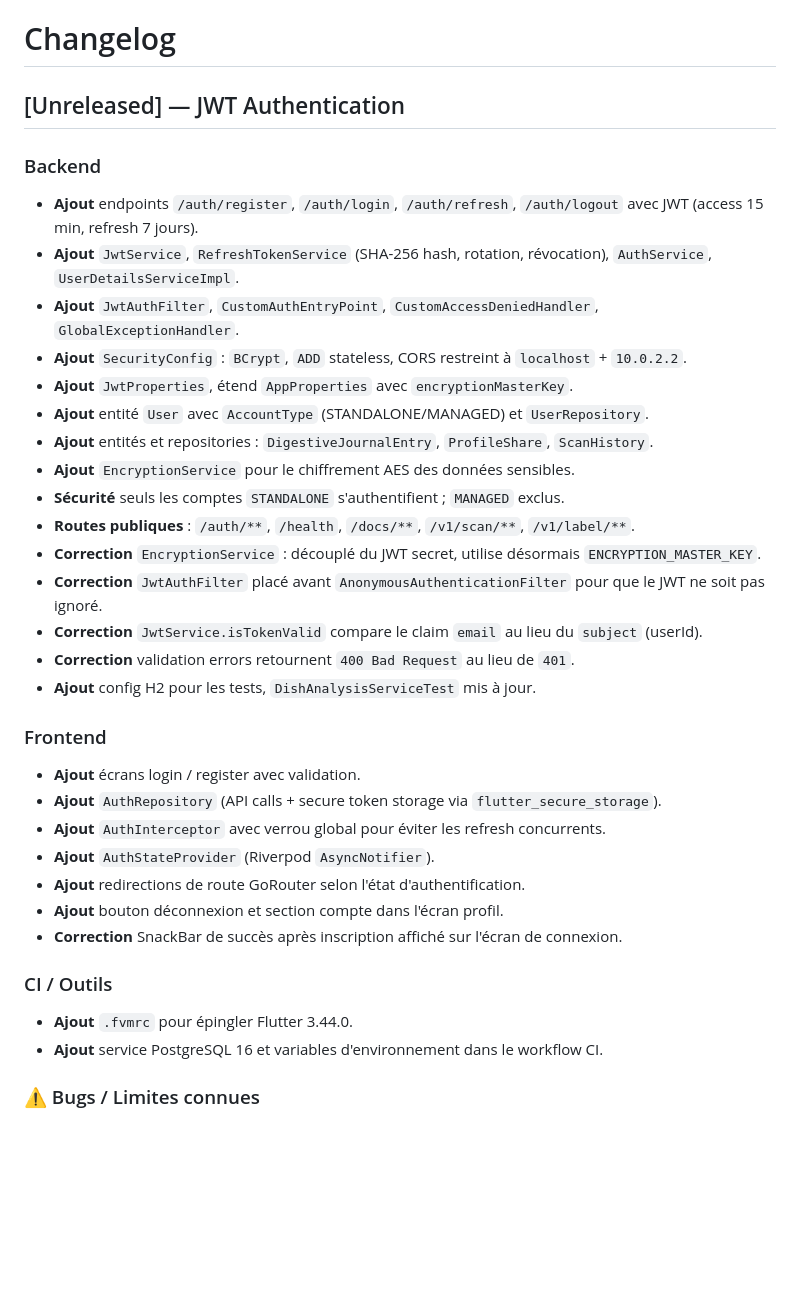
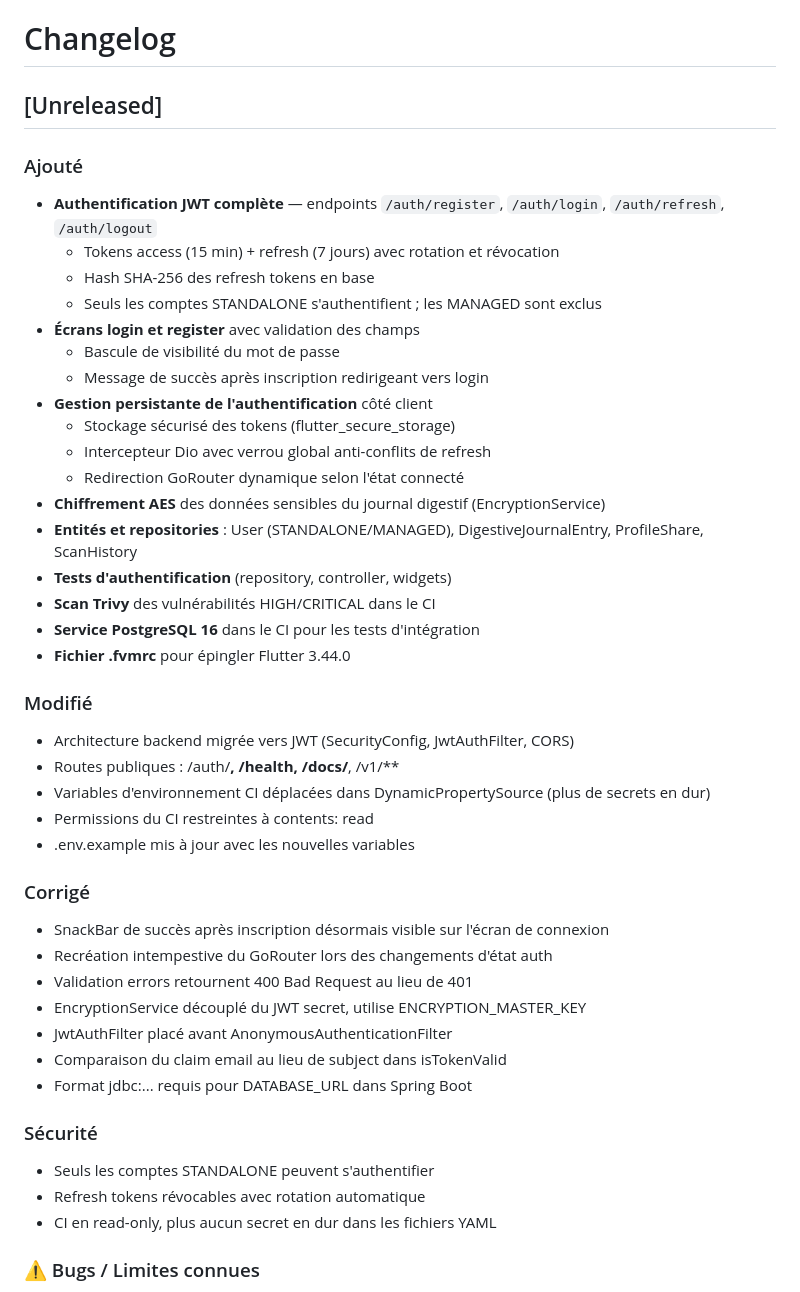
Before and after one commit to Matteodt974/MyAm, a Markdown page: CHANGELOG.md, the part around the change. GitHub-like rendering; blank space fills up the shorter version.

Commit message:
chore: restructure CHANGELOG for auth PR

```diff
--- a/CHANGELOG.md
+++ b/CHANGELOG.md
@@ -1,39 +1,50 @@
 # Changelog
 
-## [Unreleased] — JWT Authentication
+## [Unreleased]
 
-### Backend
+### Ajouté
 
-- **Ajout** endpoints `/auth/register`, `/auth/login`, `/auth/refresh`, `/auth/logout` avec JWT (access 15 min, refresh 7 jours).
-- **Ajout** `JwtService`, `RefreshTokenService` (SHA-256 hash, rotation, révocation), `AuthService`, `UserDetailsServiceImpl`.
-- **Ajout** `JwtAuthFilter`, `CustomAuthEntryPoint`, `CustomAccessDeniedHandler`, `GlobalExceptionHandler`.
-- **Ajout** `SecurityConfig` : `BCrypt`, `ADD` stateless, CORS restreint à `localhost` + `10.0.2.2`.
-- **Ajout** `JwtProperties`, étend `AppProperties` avec `encryptionMasterKey`.
-- **Ajout** entité `User` avec `AccountType` (STANDALONE/MANAGED) et `UserRepository`.
-- **Ajout** entités et repositories : `DigestiveJournalEntry`, `ProfileShare`, `ScanHistory`.
-- **Ajout** `EncryptionService` pour le chiffrement AES des données sensibles.
-- **Sécurité** seuls les comptes `STANDALONE` s'authentifient ; `MANAGED` exclus.
-- **Routes publiques** : `/auth/**`, `/health`, `/docs/**`, `/v1/scan/**`, `/v1/label/**`.
-- **Correction** `EncryptionService` : découplé du JWT secret, utilise désormais `ENCRYPTION_MASTER_KEY`.
-- **Correction** `JwtAuthFilter` placé avant `AnonymousAuthenticationFilter` pour que le JWT ne soit pas ignoré.
-- **Correction** `JwtService.isTokenValid` compare le claim `email` au lieu du `subject` (userId).
-- **Correction** validation errors retournent `400 Bad Request` au lieu de `401`.
-- **Ajout** config H2 pour les tests, `DishAnalysisServiceTest` mis à jour.
+- **Authentification JWT complète** — endpoints `/auth/register`, `/auth/login`, `/auth/refresh`, `/auth/logout`
+  - Tokens access (15 min) + refresh (7 jours) avec rotation et révocation
+  - Hash SHA-256 des refresh tokens en base
+  - Seuls les comptes STANDALONE s'authentifient ; les MANAGED sont exclus
+- **Écrans login et register** avec validation des champs
+  - Bascule de visibilité du mot de passe
+  - Message de succès après inscription redirigeant vers login
+- **Gestion persistante de l'authentification** côté client
+  - Stockage sécurisé des tokens (flutter_secure_storage)
+  - Intercepteur Dio avec verrou global anti-conflits de refresh
+  - Redirection GoRouter dynamique selon l'état connecté
+- **Chiffrement AES** des données sensibles du journal digestif (EncryptionService)
+- **Entités et repositories** : User (STANDALONE/MANAGED), DigestiveJournalEntry, ProfileShare, ScanHistory
+- **Tests d'authentification** (repository, controller, widgets)
+- **Scan Trivy** des vulnérabilités HIGH/CRITICAL dans le CI
+- **Service PostgreSQL 16** dans le CI pour les tests d'intégration
+- **Fichier .fvmrc** pour épingler Flutter 3.44.0
 
-### Frontend
+### Modifié
 
-- **Ajout** écrans login / register avec validation.
-- **Ajout** `AuthRepository` (API calls + secure token storage via `flutter_secure_storage`).
-- **Ajout** `AuthInterceptor` avec verrou global pour éviter les refresh concurrents.
-- **Ajout** `AuthStateProvider` (Riverpod `AsyncNotifier`).
-- **Ajout** redirections de route GoRouter selon l'état d'authentification.
-- **Ajout** bouton déconnexion et section compte dans l'écran profil.
-- **Correction** SnackBar de succès après inscription affiché sur l'écran de connexion.
+- Architecture backend migrée vers JWT (SecurityConfig, JwtAuthFilter, CORS)
+- Routes publiques : /auth/**, /health, /docs/**, /v1/**
+- Variables d'environnement CI déplacées dans DynamicPropertySource (plus de secrets en dur)
+- Permissions du CI restreintes à contents: read
+- .env.example mis à jour avec les nouvelles variables
 
-### CI / Outils
+### Corrigé
 
-- **Ajout** `.fvmrc` pour épingler Flutter 3.44.0.
-- **Ajout** service PostgreSQL 16 et variables d'environnement dans le workflow CI.
+- SnackBar de succès après inscription désormais visible sur l'écran de connexion
+- Recréation intempestive du GoRouter lors des changements d'état auth
+- Validation errors retournent 400 Bad Request au lieu de 401
+- EncryptionService découplé du JWT secret, utilise ENCRYPTION_MASTER_KEY
+- JwtAuthFilter placé avant AnonymousAuthenticationFilter
+- Comparaison du claim email au lieu de subject dans isTokenValid
+- Format jdbc:... requis pour DATABASE_URL dans Spring Boot
+
+### Sécurité
+
+- Seuls les comptes STANDALONE peuvent s'authentifier
+- Refresh tokens révocables avec rotation automatique
+- CI en read-only, plus aucun secret en dur dans les fichiers YAML
 
 ### ⚠️ Bugs / Limites connues
 
```
